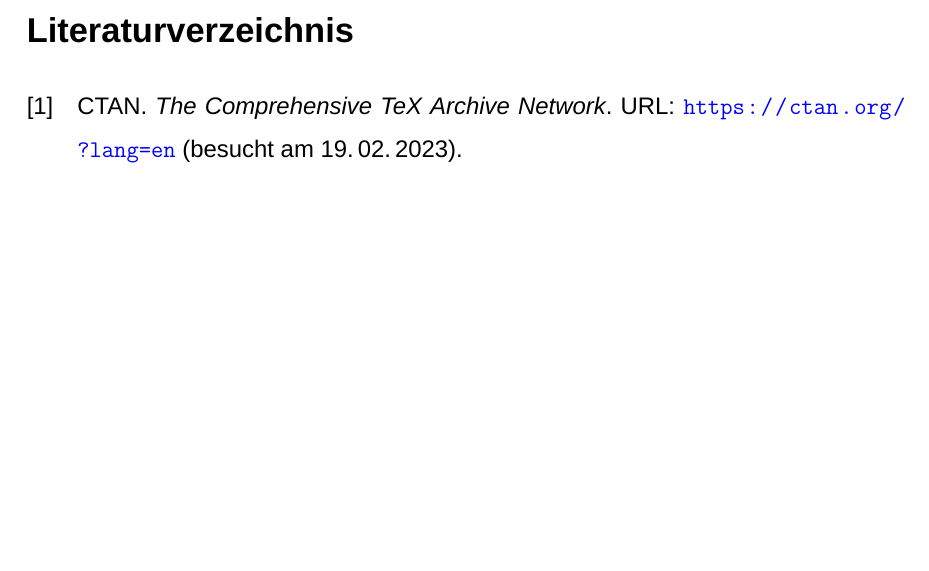
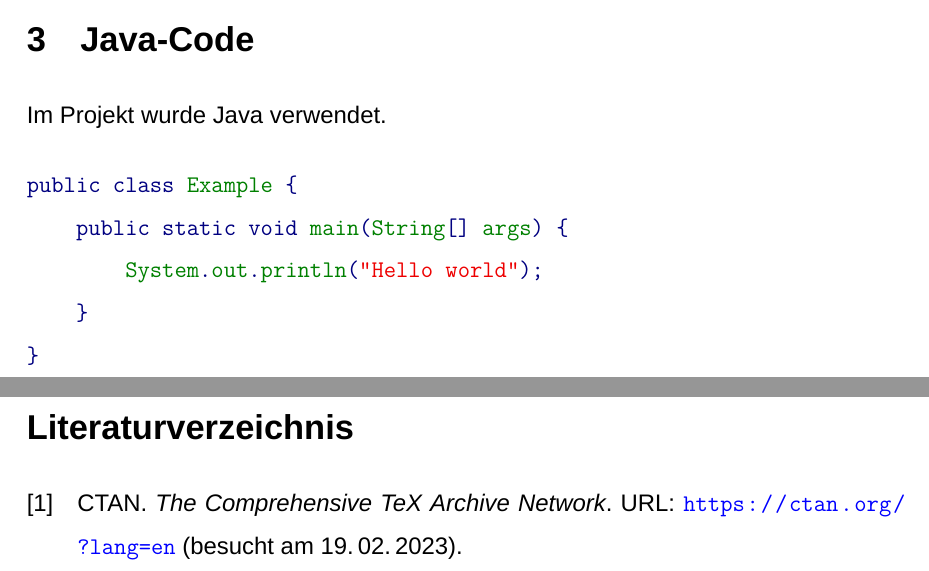
Before and after one commit to ari-diehl/StudiumPlus-LaTeX, a LaTeX document (Arbeit.tex, which reads Textteil/Kapitel-03.tex): part of page 9 of 10 before the commit and two parts of pages 9 and 10 of 11 after it, the two joined at a grey line, cut at the place of the change, the shorter picture padded with empty space. Compiled offline with XeLaTeX; a missing font is replaced by an installed copy or a similar font.

Commit message:
Beispielkapitel hinzugefügt

```diff
--- /dev/null
+++ b/Textteil/Kapitel-03.tex
@@ -0,0 +1,12 @@
+% Beispielkapitel
+
+\section{Java-Code}
+Im Projekt wurde Java verwendet.
+
+\begin{minted}{java}
+public class Example {
+    public static void main(String[] args) {
+        System.out.println("Hello world");
+    }
+}
+\end{minted}
```
Also changed, not shown: Arbeit.tex (+1 -1 lines).
